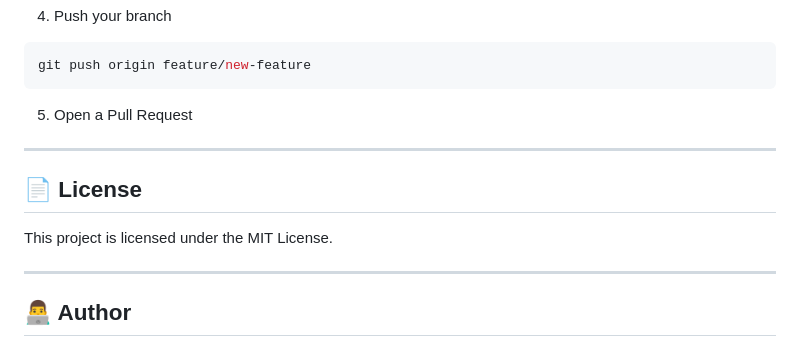
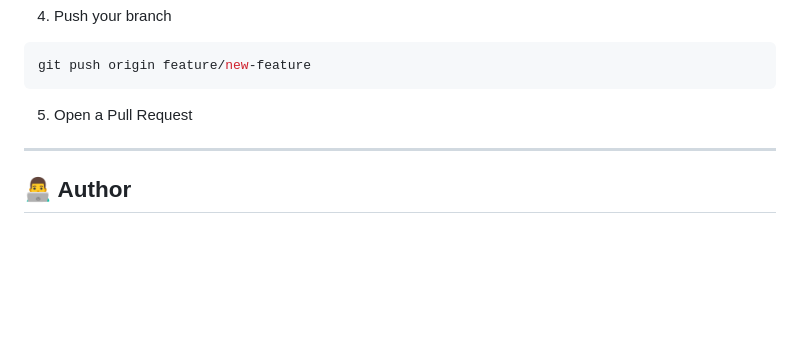
Before and after one commit to ms1706g/Scrap-It-Smart-Waste-Collection-Recycling-Management, a Markdown page: README.md, the part around the change. Drawn GitHub-style; blank space fills up the shorter version.

Commit message:
Delete License section from README
Removed license section from README

```diff
--- a/README.md
+++ b/README.md
@@ -291,12 +291,6 @@ git push origin feature/new-feature
 
 ---
 
-## 📄 License
-
-This project is licensed under the MIT License.
-
----
-
 ## 👨‍💻 Author
 
 ### Manan Shiva
```
